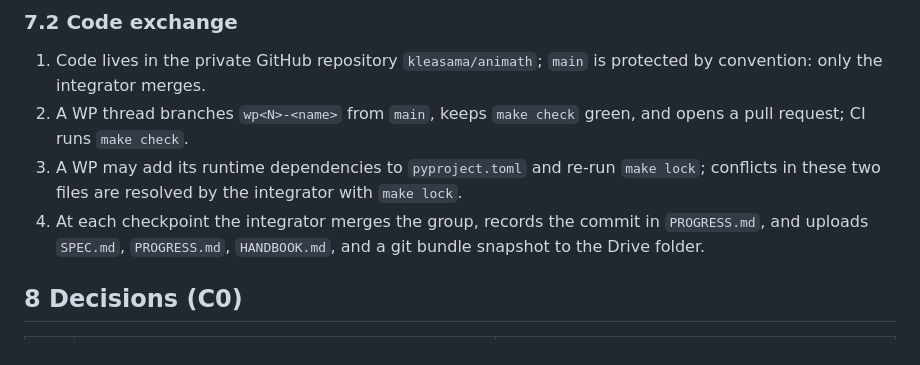
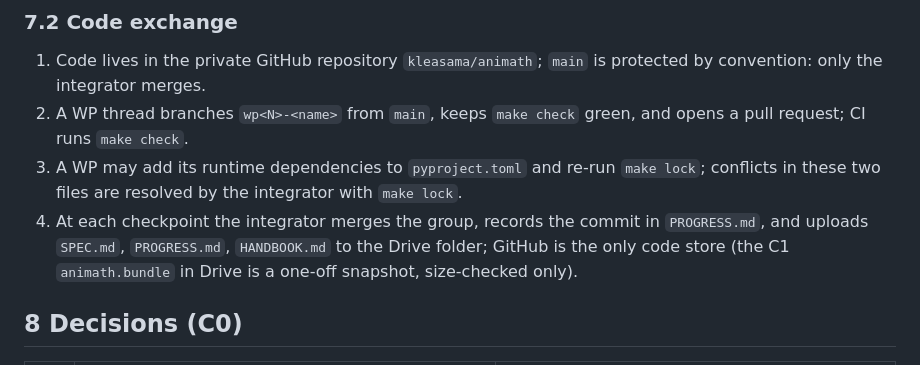
Before and after one commit to kleasama/animath, a Markdown page: SPEC.md, the part around the change. Drawn GitHub-style.

Commit message:
Docs: Drive holds documents only

```diff
--- a/SPEC.md
+++ b/SPEC.md
@@ -192,7 +192,7 @@ Groups run sequentially $A\to B\to C\to D\to E$; WPs within a group run in paral
 1. Code lives in the private GitHub repository `kleasama/animath`; `main` is protected by convention: only the integrator merges.
 2. A WP thread branches `wp<N>-<name>` from `main`, keeps `make check` green, and opens a pull request; CI runs `make check`.
 3. A WP may add its runtime dependencies to `pyproject.toml` and re-run `make lock`; conflicts in these two files are resolved by the integrator with `make lock`.
-4. At each checkpoint the integrator merges the group, records the commit in `PROGRESS.md`, and uploads `SPEC.md`, `PROGRESS.md`, `HANDBOOK.md`, and a git bundle snapshot to the Drive folder.
+4. At each checkpoint the integrator merges the group, records the commit in `PROGRESS.md`, and uploads `SPEC.md`, `PROGRESS.md`, `HANDBOOK.md` to the Drive folder; GitHub is the only code store (the C1 `animath.bundle` in Drive is a one-off snapshot, size-checked only).
 
 ## 8 Decisions (C0)
 
```
Also changed, not shown: HANDBOOK.md (+1 -1 lines).
